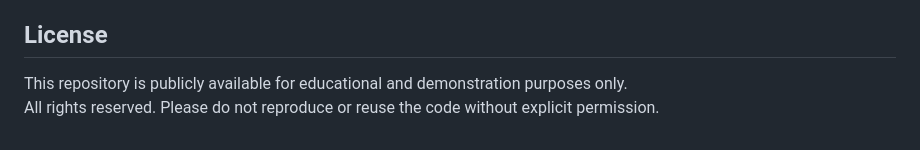
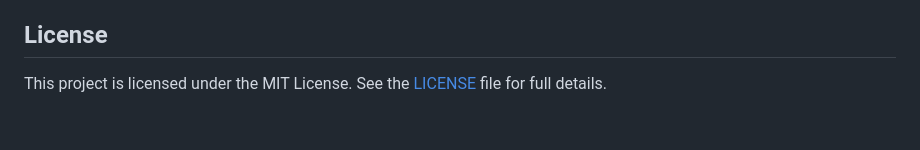
Before and after one commit to Chengyueminga/MarketRisk_VaR, a Markdown page: README.md, the part around the change. Drawn GitHub-style.

```diff
--- a/README.md
+++ b/README.md
@@ -58,5 +58,5 @@ Future extensions may include:
 
 ## License
 
-This repository is publicly available for educational and demonstration purposes only.
-All rights reserved. Please do not reproduce or reuse the code without explicit permission.
+This project is licensed under the MIT License.
+See the [LICENSE](LICENSE) file for full details.
```
